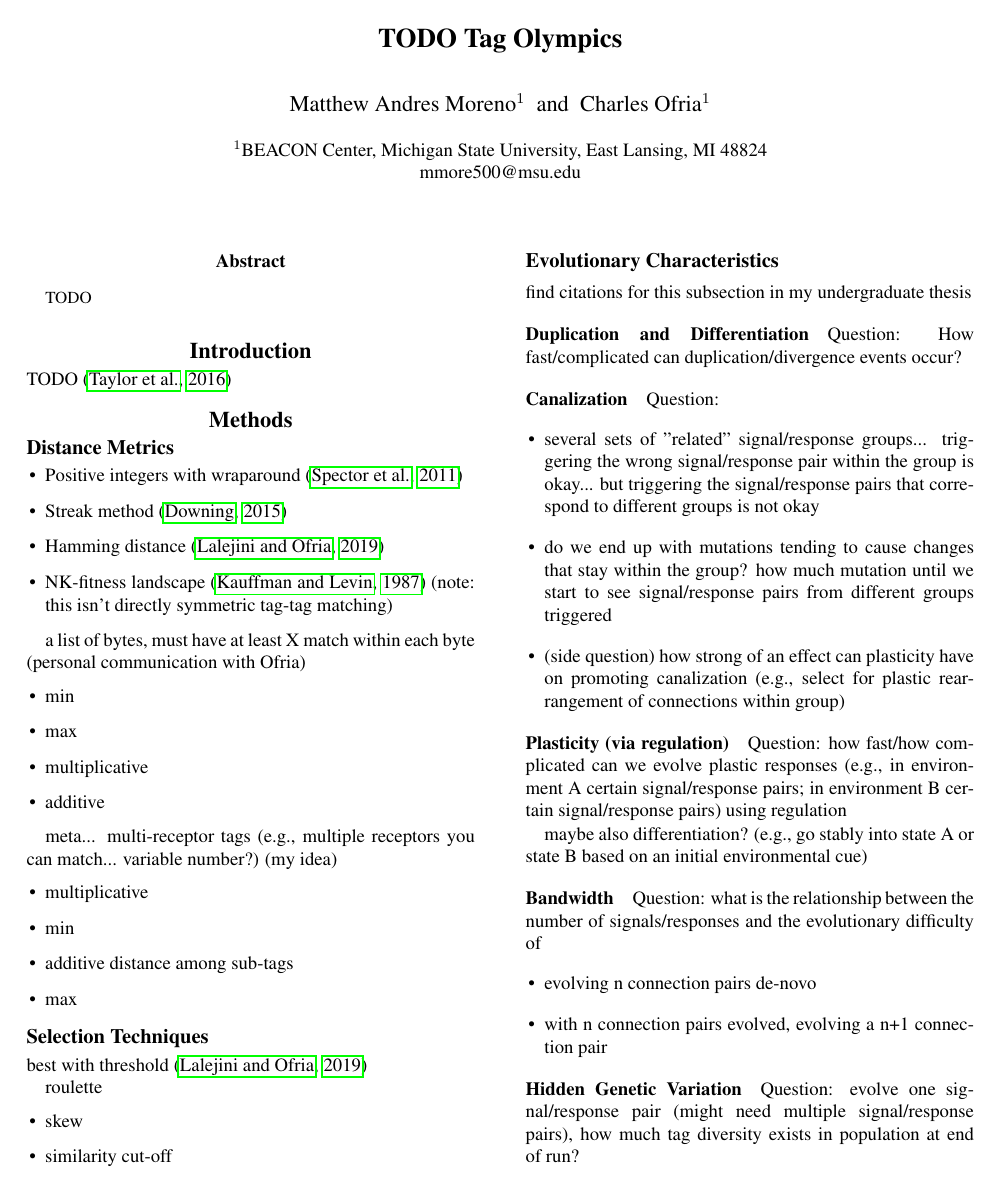
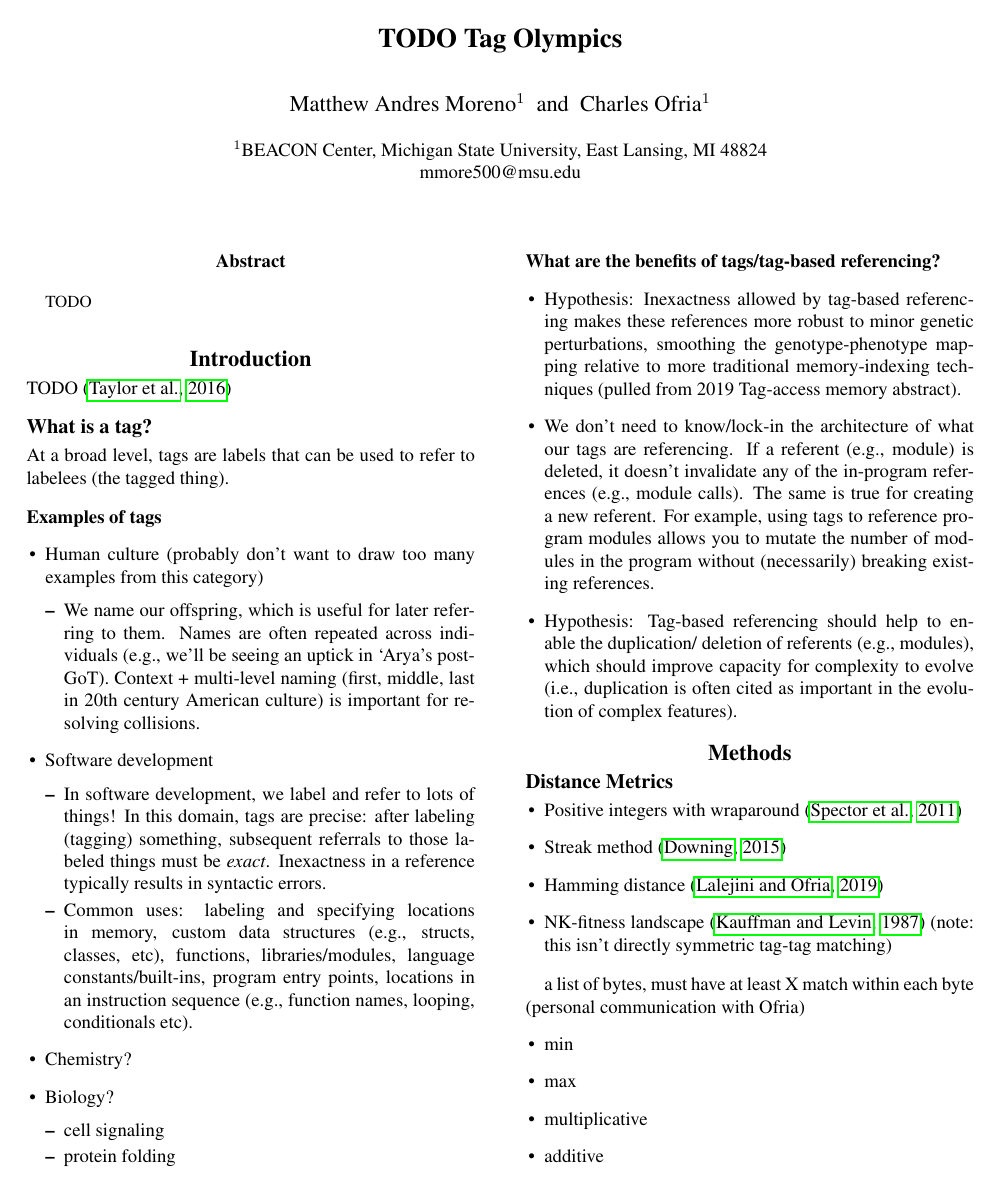
Before and after one commit to mmore500/tag-olympics-writeup, a LaTeX paper (main.tex, which reads tex/introduction.tex): page 1 of 3 before the commit and page 1 of 4 after it. Compiled offline with pdfLaTeX.

Commit message:
added some quick thoughts on examples of tags and benefits of tags

```diff
--- a/tex/introduction.tex
+++ b/tex/introduction.tex
@@ -1,3 +1,56 @@
 \section{Introduction}
 
 TODO \citep{taylor2016open}
+
+\subsection{What is a tag?}
+
+At a broad level, tags are labels that can be used to refer to labelees (the
+tagged thing).
+
+\subsubsection{Examples of tags}
+
+\begin{itemize}
+  \item Human culture (probably don't want to draw too many examples from this category)
+    \begin{itemize}
+      \item We name our offspring, which is useful for later referring to them.
+            Names are often repeated across individuals (e.g., we'll be seeing an
+            uptick in `Arya's post-GoT). Context + multi-level naming (first, middle,
+            last in 20th century American culture) is important for resolving collisions.
+    \end{itemize}
+  \item Software development
+    \begin{itemize}
+      \item In software development, we label and refer to lots of things! In this
+            domain, tags are precise: after labeling (tagging) something, subsequent
+            referrals to those labeled things must be \textit{exact}. Inexactness
+            in a reference typically results in syntactic errors.
+      \item Common uses: labeling and specifying locations in memory, custom data
+            structures (e.g., structs, classes, etc), functions, libraries/modules,
+            language constants/built-ins, program entry points, locations in an
+            instruction sequence (e.g., function names, looping, conditionals etc).
+    \end{itemize}
+  \item Chemistry?
+  \item Biology?
+    \begin{itemize}
+      \item cell signaling
+      \item protein folding
+    \end{itemize}
+\end{itemize}
+
+\subsubsection{What are the benefits of tags/tag-based referencing?}
+
+\begin{itemize}
+  \item Hypothesis: Inexactness allowed by tag-based referencing makes these references
+        more robust to minor genetic perturbations, smoothing the genotype-phenotype
+        mapping relative to more traditional memory-indexing techniques (pulled from
+        2019 Tag-access memory abstract).
+  \item We don't need to know/lock-in the architecture of what our tags are referencing.
+        If a referent (e.g., module) is deleted, it doesn't invalidate any of the
+        in-program references (e.g., module calls). The same is true for creating
+        a new referent. For example, using tags to reference program modules allows
+        you to mutate the number of modules in the program without (necessarily)
+        breaking existing references.
+  \item Hypothesis: Tag-based referencing should help to enable the duplication/
+        deletion of referents (e.g., modules), which should improve capacity for
+        complexity to evolve (i.e., duplication is often cited as important in the
+        evolution of complex features).
+\end{itemize}
```
